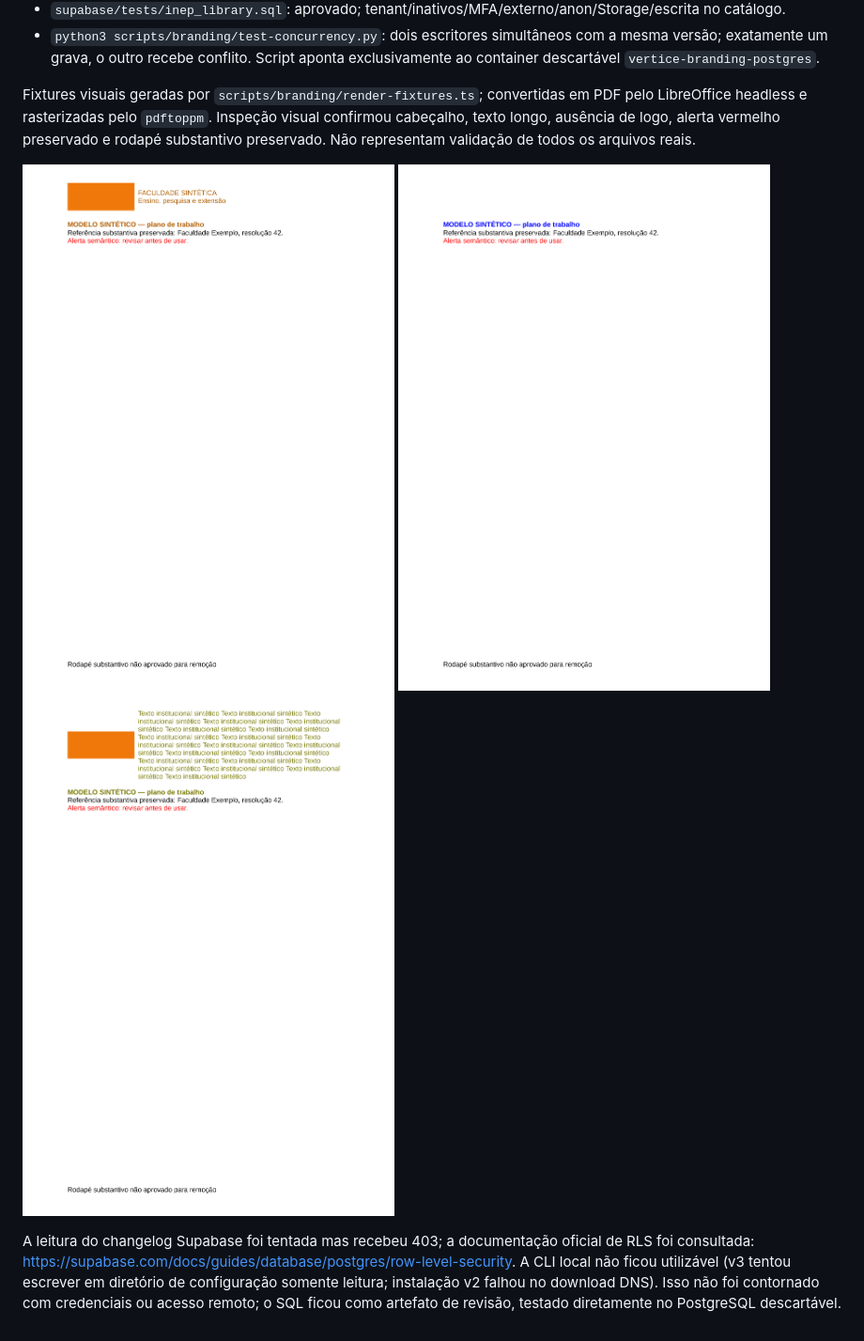
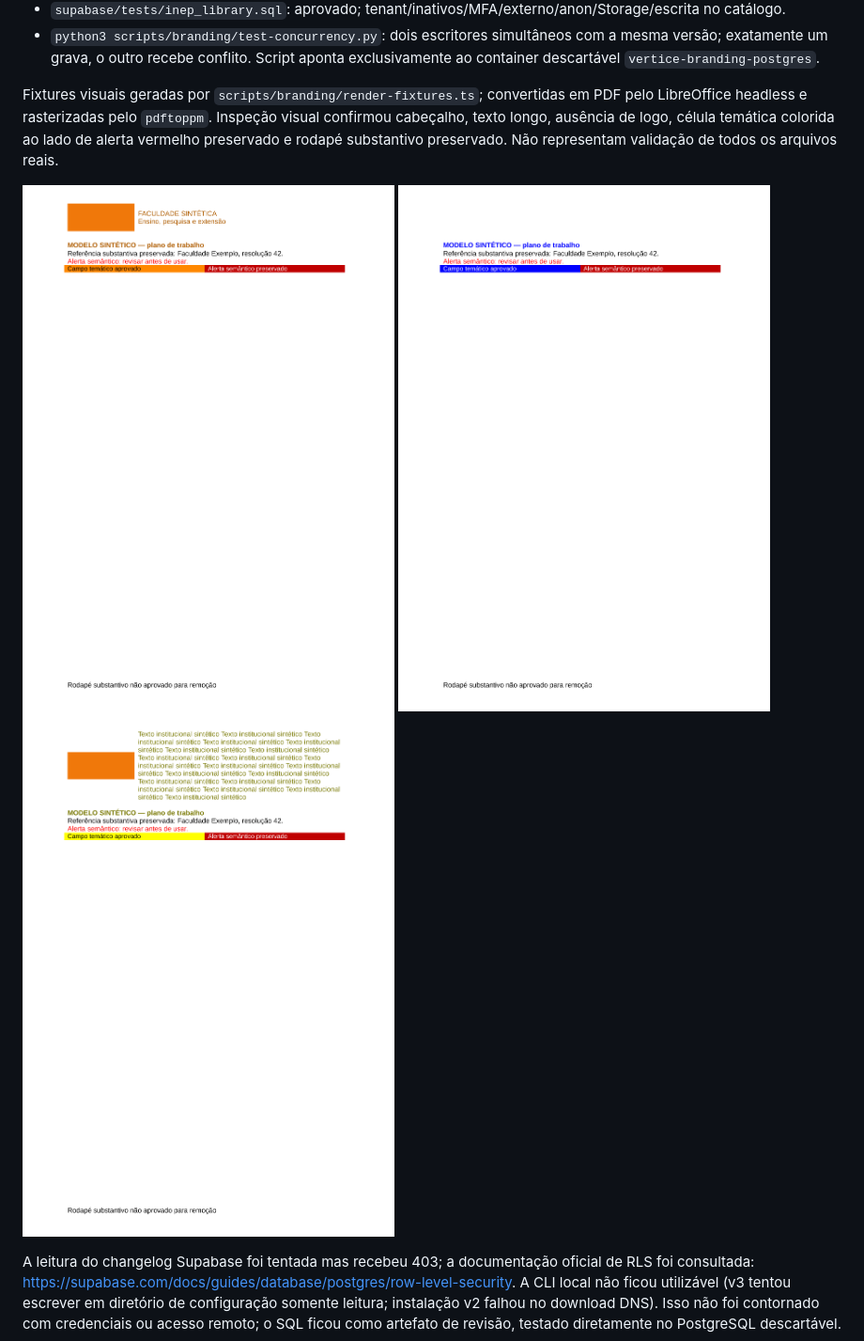
Before and after one commit to vrcmeirelles-del/vertice-educacao-superior, a Markdown page: docs/INSTITUTION_DOCUMENT_BRANDING.md, the part around one of its changes. Shown at 94% size. Drawn GitHub-style; pictures changed too: docs/branding-validation/absent.png, docs/branding-validation/long.png, docs/branding-validation/normal.png.

Commit message:
Validate themed table cells alongside preserved semantic alerts

```diff
--- a/docs/INSTITUTION_DOCUMENT_BRANDING.md
+++ b/docs/INSTITUTION_DOCUMENT_BRANDING.md
@@ -94,7 +107,7 @@ PostgreSQL 17 descartável em Docker, com `scripts/branding/bootstrap-test-db.sq
 - `supabase/tests/inep_library.sql`: aprovado; tenant/inativos/MFA/externo/anon/Storage/escrita no catálogo.
 - `python3 scripts/branding/test-concurrency.py`: dois escritores simultâneos com a mesma versão; exatamente um grava, o outro recebe conflito. Script aponta exclusivamente ao container descartável `vertice-branding-postgres`.
 
-Fixtures visuais geradas por `scripts/branding/render-fixtures.ts`; convertidas em PDF pelo LibreOffice headless e rasterizadas pelo `pdftoppm`. Inspeção visual confirmou cabeçalho, texto longo, ausência de logo, alerta vermelho preservado e rodapé substantivo preservado. Não representam validação de todos os arquivos reais.
+Fixtures visuais geradas por `scripts/branding/render-fixtures.ts`; convertidas em PDF pelo LibreOffice headless e rasterizadas pelo `pdftoppm`. Inspeção visual confirmou cabeçalho, texto longo, ausência de logo, célula temática colorida ao lado de alerta vermelho preservado e rodapé substantivo preservado. Não representam validação de todos os arquivos reais.
 
 ![Cabeçalho normal e alerta semântico preservado](branding-validation/normal.png)
 ![Sem logo nem texto de cabeçalho](branding-validation/absent.png)
```
Also changed, not shown: other parts of docs/INSTITUTION_DOCUMENT_BRANDING.md (+13 -0 lines), 3 other files.
